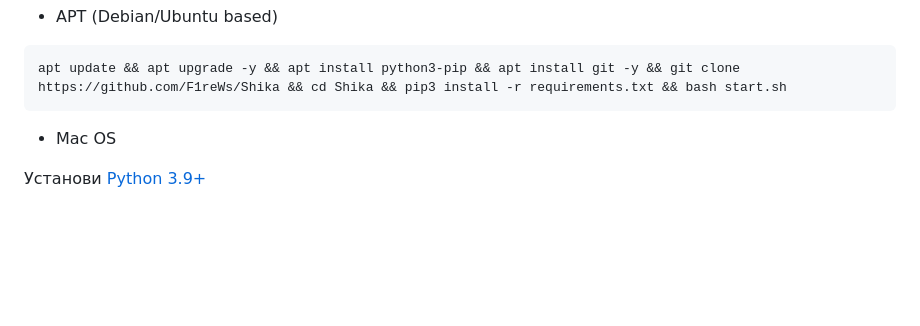
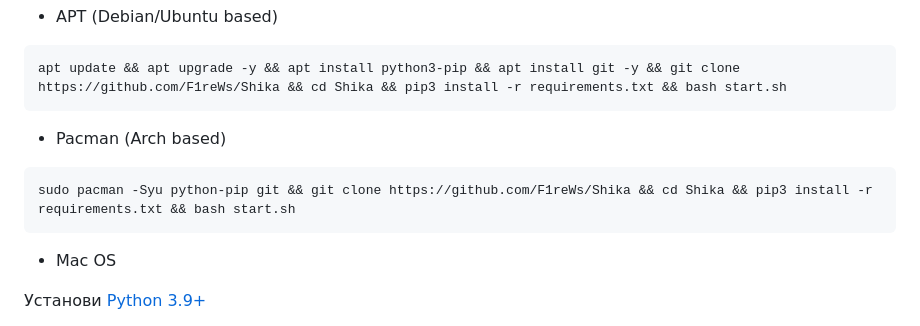
Before and after one commit to F1reWs/Shika, a Markdown page: README.md, the part around the change. GitHub-like rendering; blank space fills up the shorter version.

Commit message:
Arch support

````diff
--- a/README.md
+++ b/README.md
@@ -25,6 +25,13 @@ pkg update -y && pkg install python3 && pkg install python3-pip && pkg install g
 ```
 apt update && apt upgrade -y && apt install python3-pip && apt install git -y && git clone https://github.com/F1reWs/Shika && cd Shika && pip3 install -r requirements.txt && bash start.sh
 ```
+
+- Pacman (Arch based)
+
+```
+sudo pacman -Syu python-pip git && git clone https://github.com/F1reWs/Shika && cd Shika && pip3 install -r requirements.txt && bash start.sh
+```
+
 
 - Mac OS
 
````
